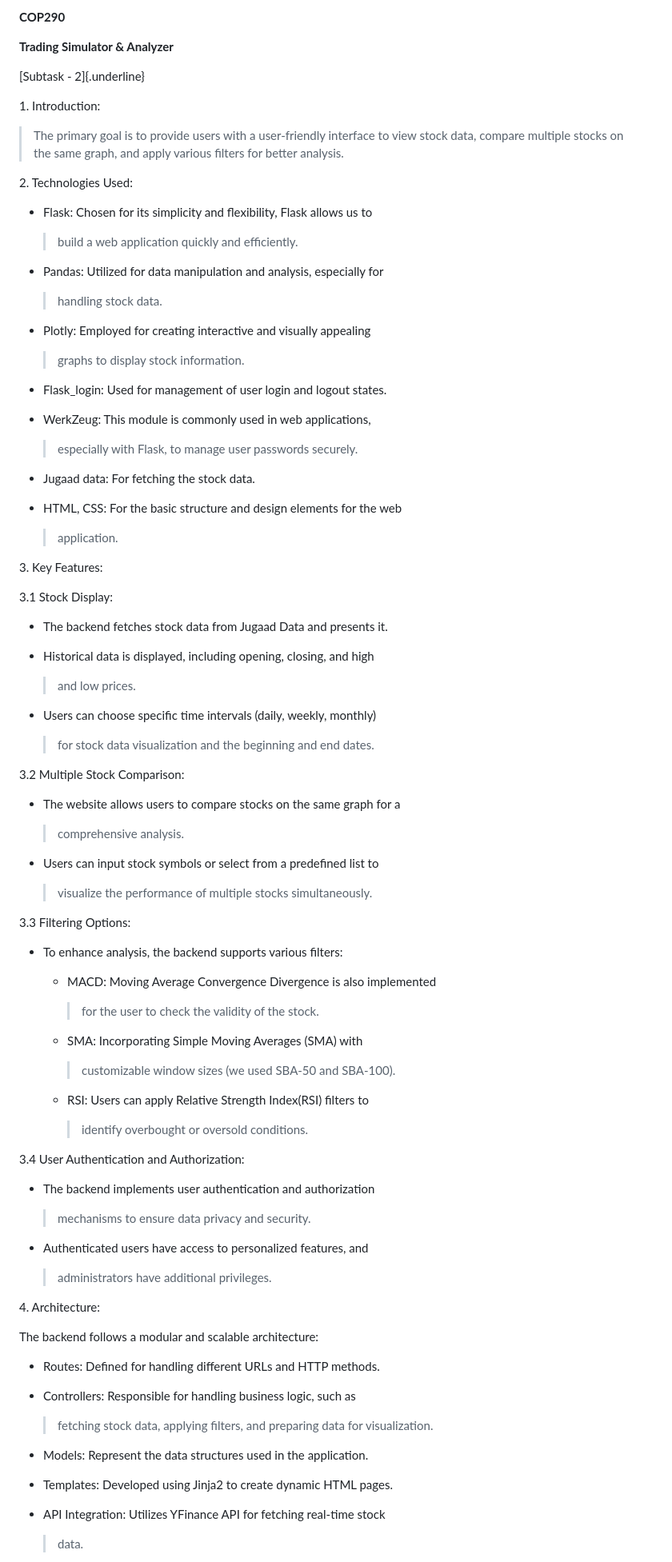
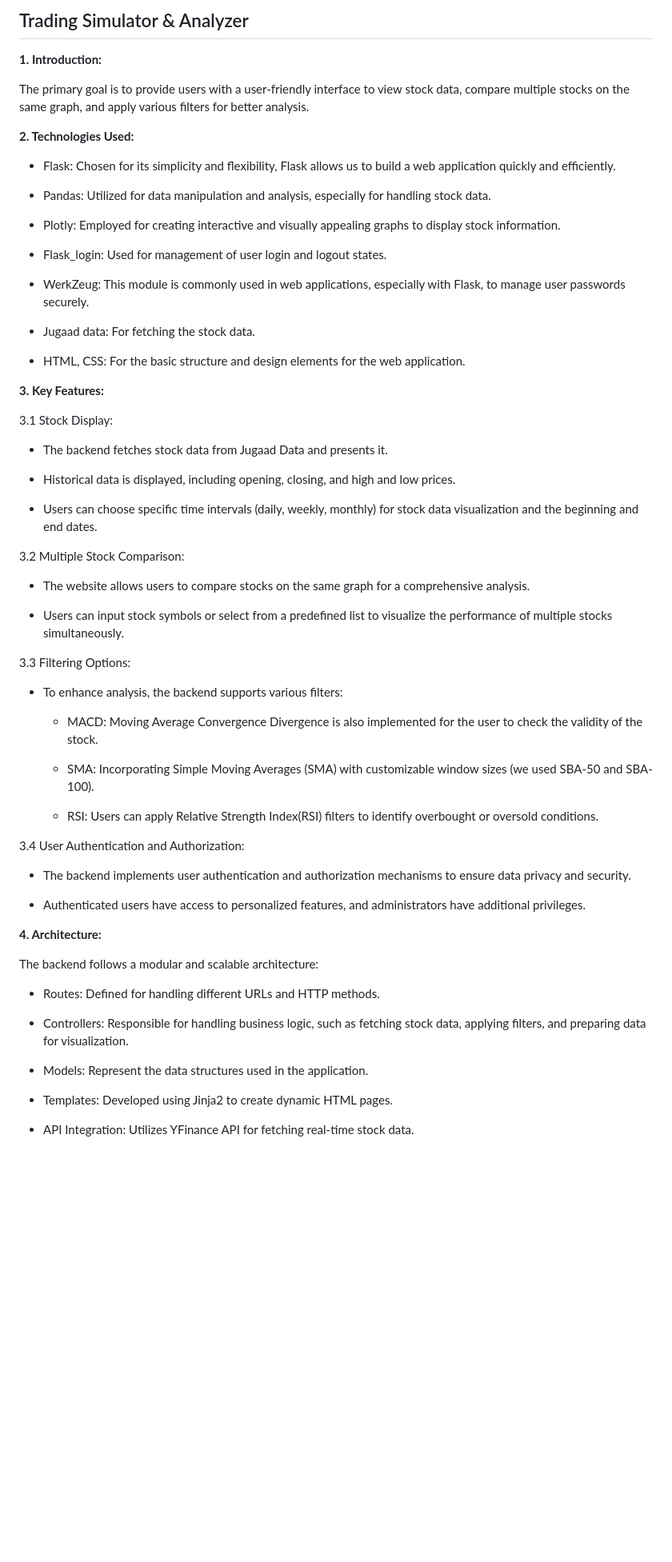
Before and after one commit to adityjhaa/cop290, a Markdown page: project1/Readme.md, the part around the change printed below. Shown: that part at 80% size. Rendered like a GitHub page; blank space fills up the shorter version.

```diff
--- a/project1/Readme.md
+++ b/project1/Readme.md
@@ -1,91 +1,69 @@
-**COP290**
+## Trading Simulator & Analyzer
 
-**Trading Simulator & Analyzer**
 
-[Subtask - 2]{.underline}
+**1\. Introduction:**
 
-1\. Introduction:
+The primary goal is to provide users with a user-friendly interface to view stock data, compare multiple stocks on the same graph, and apply various filters for better analysis.
 
-> The primary goal is to provide users with a user-friendly interface to
-> view stock data, compare multiple stocks on the same graph, and apply
-> various filters for better analysis.
+**2\. Technologies Used:**
 
-2\. Technologies Used:
+-   Flask: Chosen for its simplicity and flexibility, Flask allows us to build a web application quickly and efficiently.
 
--   Flask: Chosen for its simplicity and flexibility, Flask allows us to
-    > build a web application quickly and efficiently.
+-   Pandas: Utilized for data manipulation and analysis, especially for handling stock data.
 
--   Pandas: Utilized for data manipulation and analysis, especially for
-    > handling stock data.
-
--   Plotly: Employed for creating interactive and visually appealing
-    > graphs to display stock information.
+-   Plotly: Employed for creating interactive and visually appealing graphs to display stock information.
 
 -   Flask\_login: Used for management of user login and logout states.
 
--   WerkZeug: This module is commonly used in web applications,
-    > especially with Flask, to manage user passwords securely.
+-   WerkZeug: This module is commonly used in web applications, especially with Flask, to manage user passwords securely.
 
 -   Jugaad data: For fetching the stock data.
 
--   HTML, CSS: For the basic structure and design elements for the web
-    > application.
+-   HTML, CSS: For the basic structure and design elements for the web application.
 
-3\. Key Features:
+**3\. Key Features:**
 
 3.1 Stock Display:
 
 -   The backend fetches stock data from Jugaad Data and presents it.
 
--   Historical data is displayed, including opening, closing, and high
-    > and low prices.
+-   Historical data is displayed, including opening, closing, and high and low prices.
 
--   Users can choose specific time intervals (daily, weekly, monthly)
-    > for stock data visualization and the beginning and end dates.
+-   Users can choose specific time intervals (daily, weekly, monthly) for stock data visualization and the beginning and end dates.
 
 3.2 Multiple Stock Comparison:
 
--   The website allows users to compare stocks on the same graph for a
-    > comprehensive analysis.
+-   The website allows users to compare stocks on the same graph for a comprehensive analysis.
 
--   Users can input stock symbols or select from a predefined list to
-    > visualize the performance of multiple stocks simultaneously.
+-   Users can input stock symbols or select from a predefined list to visualize the performance of multiple stocks simultaneously.
 
 3.3 Filtering Options:
 
 -   To enhance analysis, the backend supports various filters:
 
-    -   MACD: Moving Average Convergence Divergence is also implemented
-        > for the user to check the validity of the stock.
+    -   MACD: Moving Average Convergence Divergence is also implemented for the user to check the validity of the stock.
 
-    -   SMA: Incorporating Simple Moving Averages (SMA) with
-        > customizable window sizes (we used SBA-50 and SBA-100).
+    -   SMA: Incorporating Simple Moving Averages (SMA) with customizable window sizes (we used SBA-50 and SBA-100).
 
-    -   RSI: Users can apply Relative Strength Index(RSI) filters to
-        > identify overbought or oversold conditions.
+    -   RSI: Users can apply Relative Strength Index(RSI) filters to identify overbought or oversold conditions.
 
 3.4 User Authentication and Authorization:
 
--   The backend implements user authentication and authorization
-    > mechanisms to ensure data privacy and security.
+-   The backend implements user authentication and authorization mechanisms to ensure data privacy and security.
 
--   Authenticated users have access to personalized features, and
-    > administrators have additional privileges.
+-   Authenticated users have access to personalized features, and administrators have additional privileges.
 
-4\. Architecture:
+**4\. Architecture:**
 
 The backend follows a modular and scalable architecture:
 
 -   Routes: Defined for handling different URLs and HTTP methods.
 
--   Controllers: Responsible for handling business logic, such as
-    > fetching stock data, applying filters, and preparing data for
-    > visualization.
+-   Controllers: Responsible for handling business logic, such as fetching stock data, applying filters, and preparing data for visualization.
 
 -   Models: Represent the data structures used in the application.
 
 -   Templates: Developed using Jinja2 to create dynamic HTML pages.
 
--   API Integration: Utilizes YFinance API for fetching real-time stock
-    > data.
+-   API Integration: Utilizes YFinance API for fetching real-time stock data.
 
```
Also changed, not shown: other parts of project1/Readme.md (+5 -9 lines).
